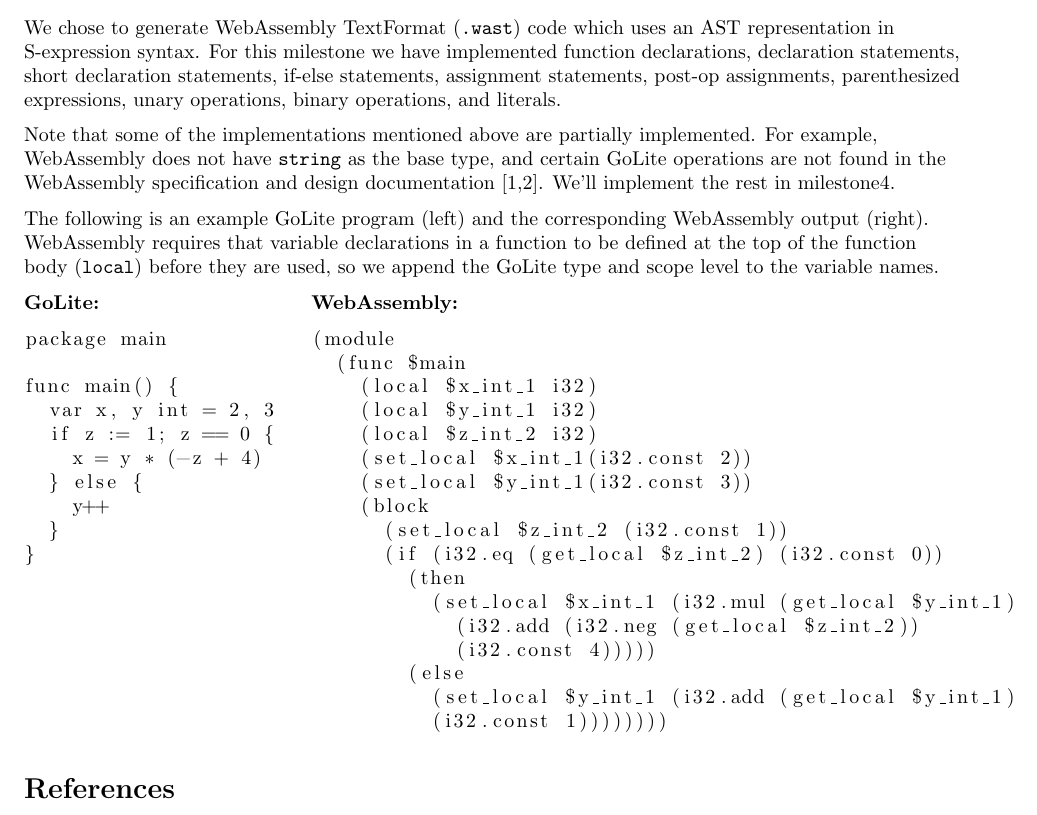
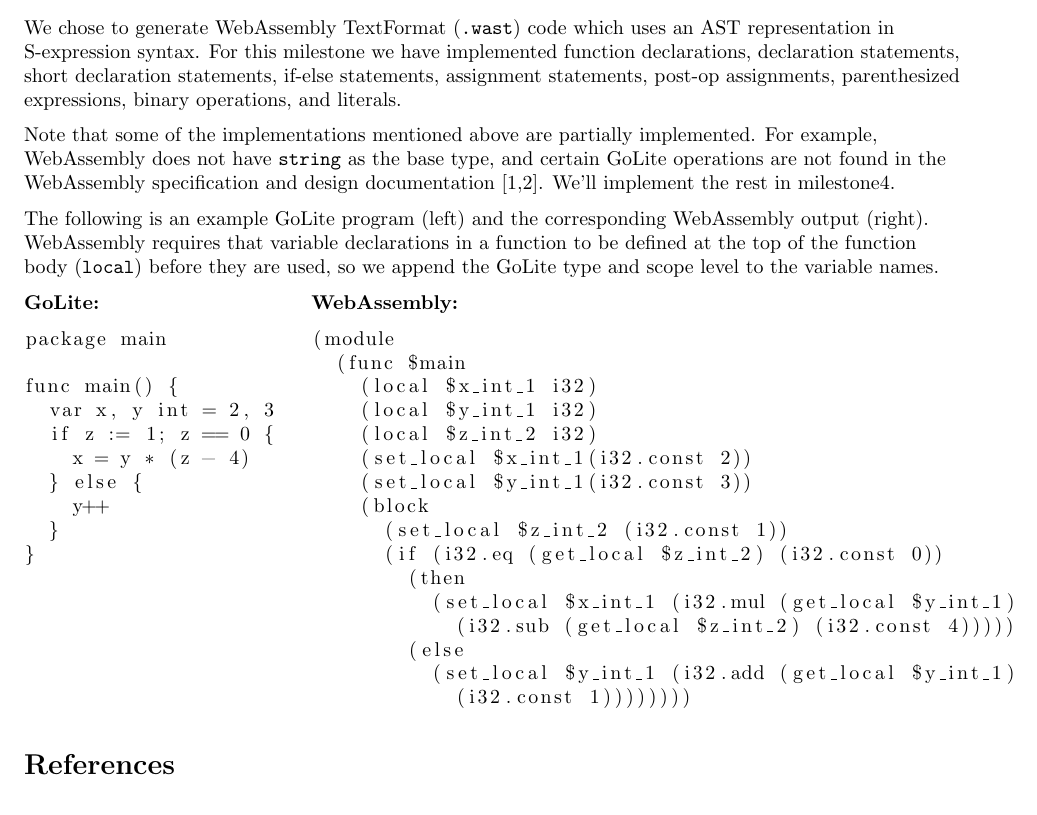
Before and after one commit to sdknudsen/comp520-compiler, a LaTeX document (doc/milestone3.tex): part of the page, cut so that both start at the same text. Compiled offline with pdfLaTeX.

Commit message:
Update report

```diff
--- a/doc/milestone3.tex
+++ b/doc/milestone3.tex
@@ -20,7 +20,7 @@ Cheuk Chuen Siow (260660584)}
 
 \raggedright
 \section*{Implementation}
-We chose to generate WebAssembly TextFormat (\verb|.wast|) code which uses an AST representation in S-expression syntax. For this milestone we have implemented function declarations, declaration statements, short declaration statements, if-else statements, assignment statements, post-op assignments, parenthesized expressions, unary operations, binary operations, and literals.
+We chose to generate WebAssembly TextFormat (\verb|.wast|) code which uses an AST representation in S-expression syntax. For this milestone we have implemented function declarations, declaration statements, short declaration statements, if-else statements, assignment statements, post-op assignments, parenthesized expressions, binary operations, and literals.
 
 Note that some of the implementations mentioned above are partially implemented. For example, WebAssembly does not have \verb|string| as the base type, and certain GoLite operations are not found in the WebAssembly specification and design documentation [1,2]. We'll implement the rest in milestone4.
 
@@ -34,7 +34,7 @@ package main
 func main() {
   var x, y int = 2, 3
   if z := 1; z == 0 {
-    x = y * (-z + 4)
+    x = y * (z - 4)
   } else {
     y++
   }
@@ -56,11 +56,10 @@ func main() {
       (if (i32.eq (get_local $z_int_2) (i32.const 0))
         (then
           (set_local $x_int_1 (i32.mul (get_local $y_int_1)
-            (i32.add (i32.neg (get_local $z_int_2))
-            (i32.const 4)))))
+            (i32.sub (get_local $z_int_2) (i32.const 4)))))
         (else
           (set_local $y_int_1 (i32.add (get_local $y_int_1)
-          (i32.const 1))))))))
+            (i32.const 1))))))))
 \end{lstlisting}
 \end{minipage}
 
```
Also changed, not shown: doc/milestone3.pdf.
